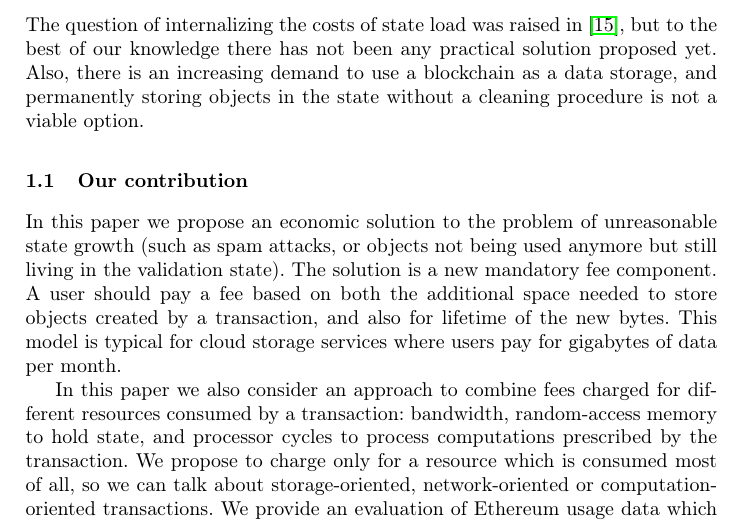
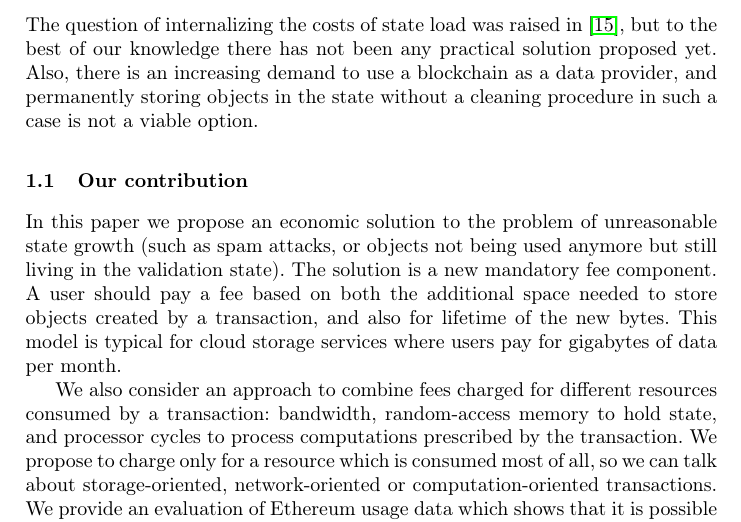
Before and after one commit to ergoplatform/spacefees, a LaTeX paper (fc18/sse.tex): part of page 3 of 12, cut so that both start at the same text. Compiled offline with pdfLaTeX.

Commit message:
1.1 fixes

```diff
--- a/fc18/sse.tex
+++ b/fc18/sse.tex
@@ -176,8 +176,8 @@ could lead to centralization of mining or SPV mining~\cite{spvMining}, and these
 concerns should be addressed. The question of internalizing the costs of
 state load was raised in~\cite{Moeser2015}, but to the best of our knowledge there has not been any
 practical solution proposed yet. Also, there is an increasing demand to use a
-blockchain as a data storage, and permanently storing objects in the state
-without a cleaning procedure is not a viable option.
+blockchain as a data provider, and permanently storing objects in the state
+without a cleaning procedure in such a case is not a viable option.
 
 \subsection{Our contribution}
 
@@ -189,7 +189,7 @@ created by a transaction, and also for lifetime of the new bytes. This model is
 typical for cloud storage services where users pay for gigabytes of data per
 month.
 
-In this paper we also consider an approach to combine fees charged for different resources consumed by a transaction:
+We also consider an approach to combine fees charged for different resources consumed by a transaction:
 bandwidth, random-access memory to hold state, and processor cycles to process computations prescribed by the transaction.
 We propose to charge only for a resource which is consumed most of all, so we can talk about storage-oriented,
 network-oriented or computation-oriented transactions. We provide an evaluation of Ethereum usage data which shows
```
